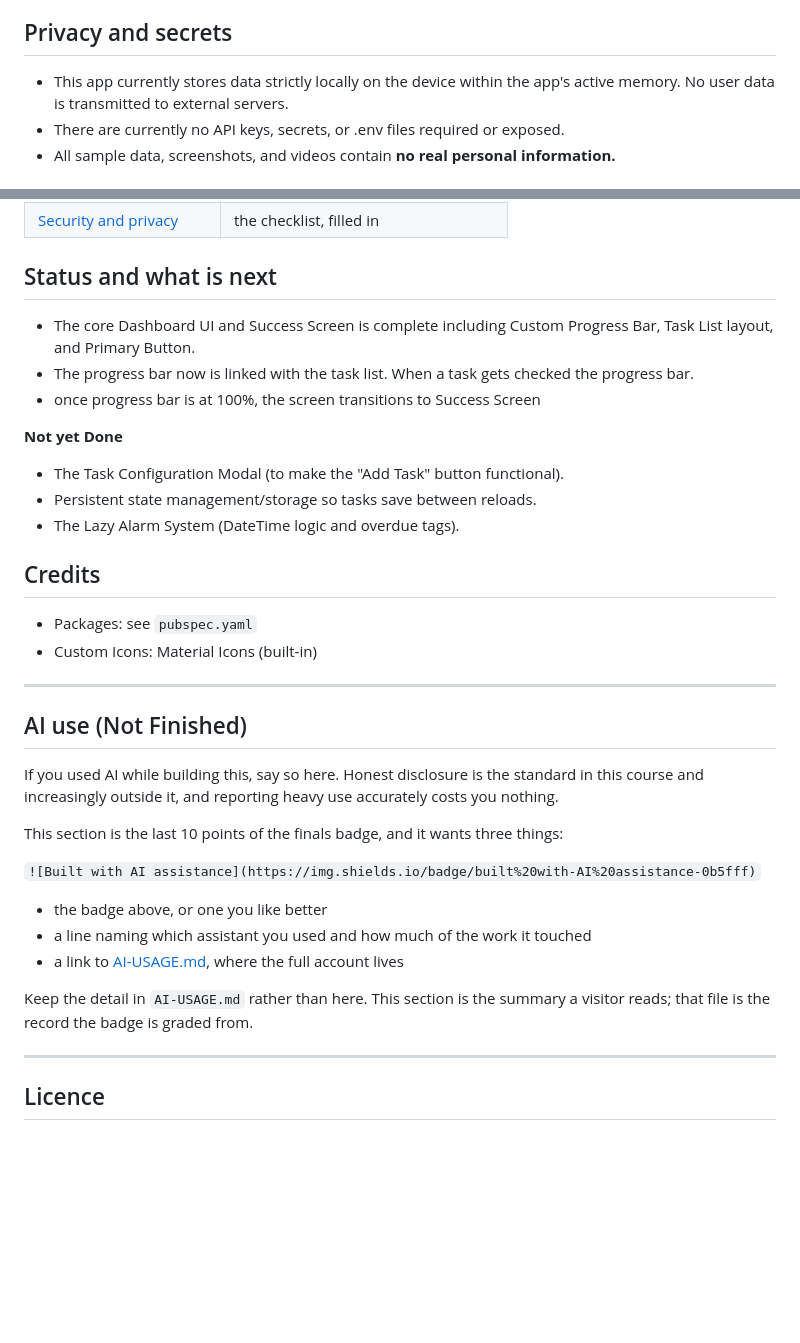
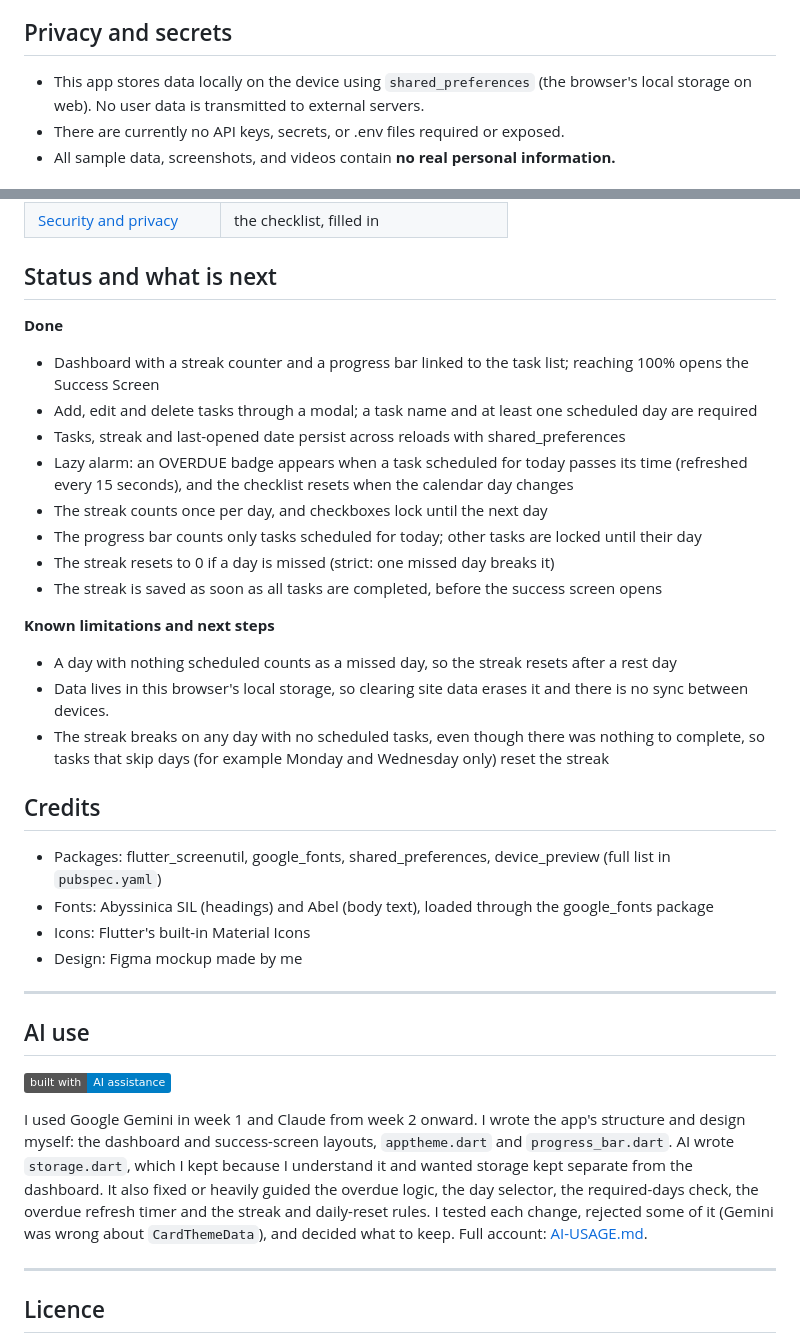
Before and after one commit to EjMndoza0330/Routine-Reminder, a Markdown page: README.md, 2 parts joined by grey strips. GitHub-like rendering; badges without logos; blank space fills up the shorter version.

```diff
--- a/README.md
+++ b/README.md
@@ -50,7 +49,7 @@ This project does not require any environment variables or a `.env` file. All ta
 
 ## Privacy and secrets
 
-- This app currently stores data strictly locally on the device within the app's active memory. No user data is transmitted to external servers.
+- This app stores data locally on the device using `shared_preferences` (the browser's local storage on web). No user data is transmitted to external servers.
 - There are currently no API keys, secrets, or .env files required or exposed.
 - All sample data, screenshots, and videos contain **no real personal information.**
 
@@ -66,40 +65,35 @@ This project does not require any environment variables or a `.env` file. All ta
 | [Security and privacy](docs/06-security-and-privacy.md) | the checklist, filled in |
 
 ## Status and what is next
+**Done**
+- Dashboard with a streak counter and a progress bar linked to the task list; reaching 100% opens the Success Screen
+- Add, edit and delete tasks through a modal; a task name and at least one scheduled day are required
+- Tasks, streak and last-opened date persist across reloads with shared_preferences
+- Lazy alarm: an OVERDUE badge appears when a task scheduled for today passes its time (refreshed every 15 seconds), and the checklist resets when the calendar day changes
+- The streak counts once per day, and checkboxes lock until the next day
+- The progress bar counts only tasks scheduled for today; other tasks are locked until their day
+- The streak resets to 0 if a day is missed (strict: one missed day breaks it)
+- The streak is saved as soon as all tasks are completed, before the success screen opens
 
-- The core Dashboard UI and Success Screen is complete including Custom Progress Bar, Task List layout, and Primary Button.
-- The progress bar now is linked with the task list. When a task gets checked the progress bar.
-- once progress bar is at 100%, the screen transitions to Success Screen
-
-**Not yet Done**
-- The Task Configuration Modal (to make the "Add Task" button functional).
-- Persistent state management/storage so tasks save between reloads.
-- The Lazy Alarm System (DateTime logic and overdue tags).
+**Known limitations and next steps**
+- A day with nothing scheduled counts as a missed day, so the streak resets after a rest day
+- Data lives in this browser's local storage, so clearing site data erases it and there is no sync between devices.
+- The streak breaks on any day with no scheduled tasks, even though there was nothing to complete, so tasks that skip days (for example Monday and Wednesday only) reset the streak
 
 ## Credits
 
-- Packages: see `pubspec.yaml`
-- Custom Icons: Material Icons (built-in)
+- Packages: flutter_screenutil, google_fonts, shared_preferences, device_preview (full list in `pubspec.yaml`)
+- Fonts: Abyssinica SIL (headings) and Abel (body text), loaded through the google_fonts package
+- Icons: Flutter's built-in Material Icons
+- Design: Figma mockup made by me
 
 ---
 
-## AI use (Not Finished)
+## AI use
 
-If you used AI while building this, say so here. Honest disclosure is the
-standard in this course and increasingly outside it, and reporting heavy use
-accurately costs you nothing.
+![built with AI assistance](https://img.shields.io/badge/built_with-AI_assistance-blue)
 
-This section is the last 10 points of the finals badge, and it wants three
-things:
-
-`![Built with AI assistance](https://img.shields.io/badge/built%20with-AI%20assistance-0b5fff)`
-
-- the badge above, or one you like better
-- a line naming which assistant you used and how much of the work it touched
-- a link to [AI-USAGE.md](AI-USAGE.md), where the full account lives
-
-Keep the detail in `AI-USAGE.md` rather than here. This section is the summary a
-visitor reads; that file is the record the badge is graded from.
+I used Google Gemini in week 1 and Claude from week 2 onward. I wrote the app's structure and design myself: the dashboard and success-screen layouts, `apptheme.dart` and `progress_bar.dart`. AI wrote `storage.dart`, which I kept because I understand it and wanted storage kept separate from the dashboard. It also fixed or heavily guided the overdue logic, the day selector, the required-days check, the overdue refresh timer and the streak and daily-reset rules. I tested each change, rejected some of it (Gemini was wrong about `CardThemeData`), and decided what to keep. Full account: [AI-USAGE.md](AI-USAGE.md).
 
 ---
 
```
Also changed, not shown: other parts of README.md (+9 -10 lines).
